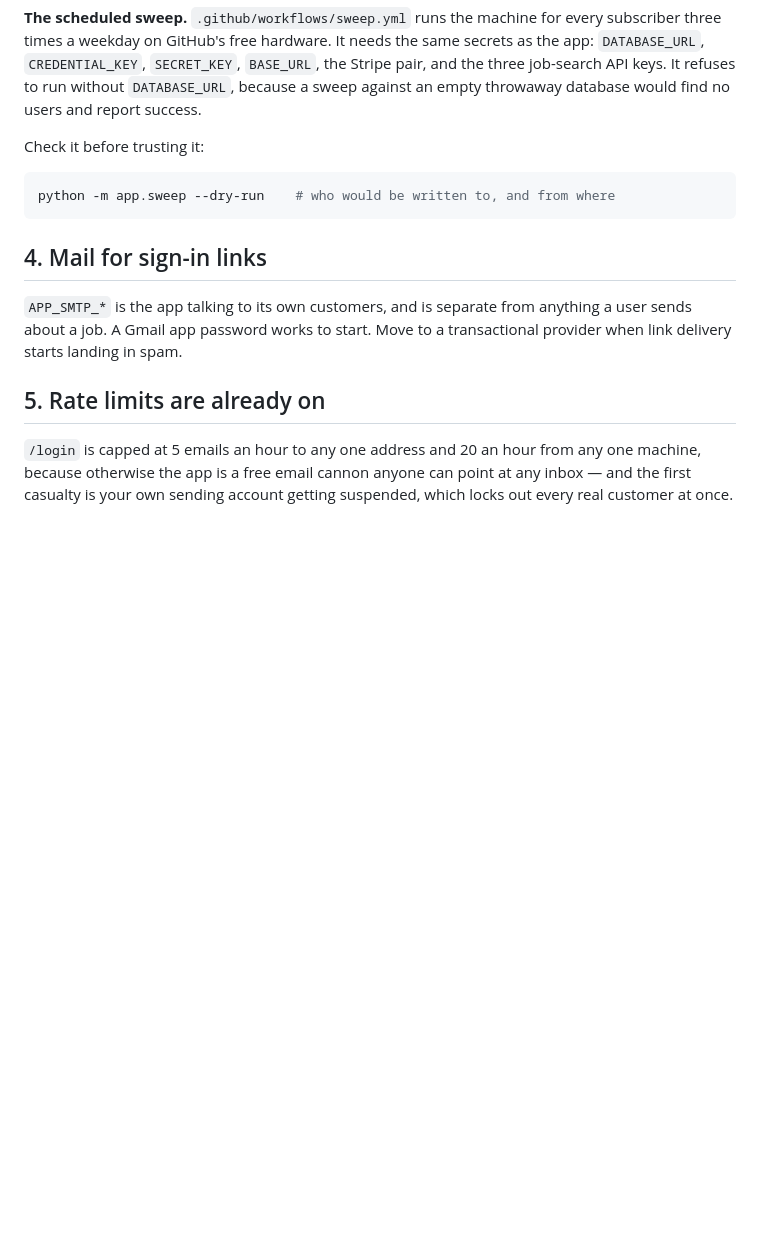
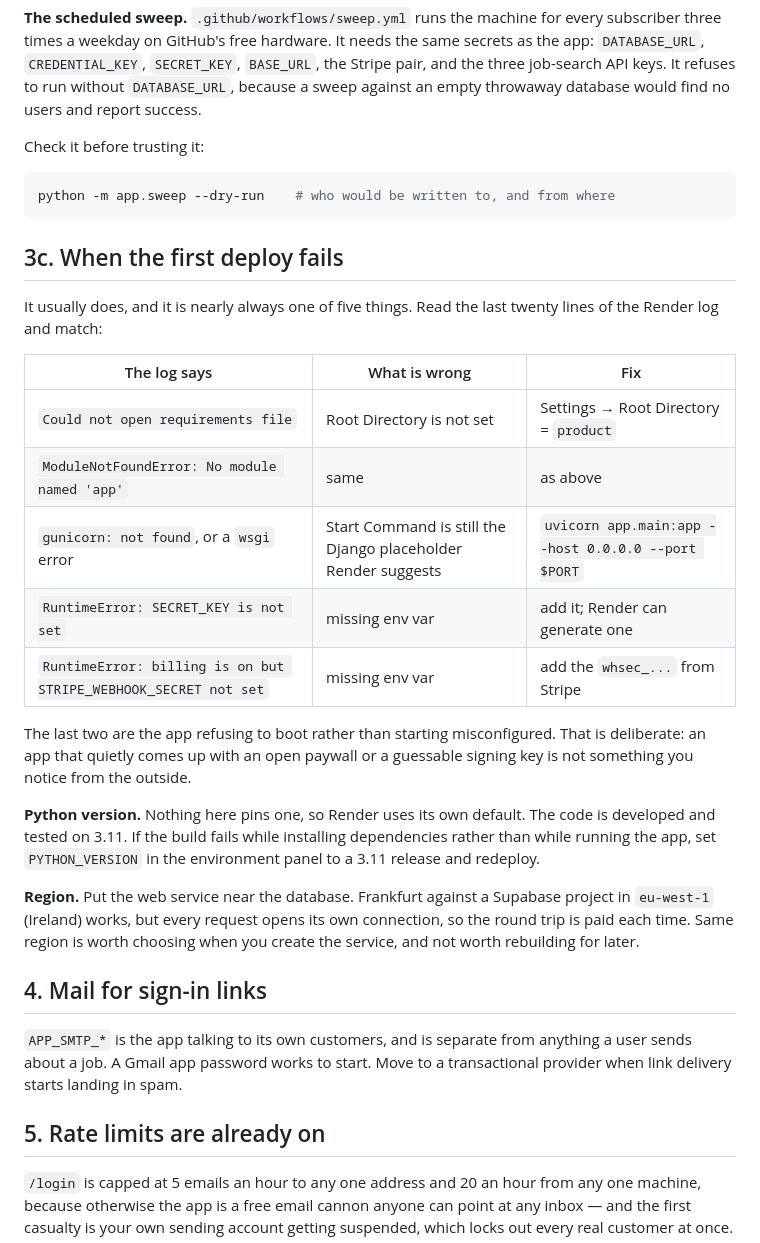
Before and after one commit to harryrussell081203-dev/job-machine, a Markdown page: product/DEPLOY.md, the part around the change. Drawn GitHub-style; blank space fills up the shorter version.

Commit message:
Write down why the first deploy fails
Five errors cover nearly all of it, and each maps to one setting. The
two that read as crashes are not: the app refuses to boot without a
signing key, or with billing on and no webhook secret, because an app
that quietly comes up with an open paywall is not something anyone
notices from the outside.

Also notes that nothing pins a Python version, so the host picks one,
and that the web service wants to be in the same region as the
database - every request opens its own connection, so the round trip
is paid each time rather than once.

Co-Authored-By: Claude Opus 5 <noreply@anthropic.com>
Claude-Session: https://claude.ai/code/session_01L63NyKqSii2ZkNyz5RYxTG

````diff
--- a/product/DEPLOY.md
+++ b/product/DEPLOY.md
@@ -166,6 +166,33 @@ Check it before trusting it:
 python -m app.sweep --dry-run    # who would be written to, and from where
 ```
 
+## 3c. When the first deploy fails
+
+It usually does, and it is nearly always one of five things. Read the last
+twenty lines of the Render log and match:
+
+| The log says | What is wrong | Fix |
+| --- | --- | --- |
+| `Could not open requirements file` | Root Directory is not set | Settings &rarr; Root Directory = `product` |
+| `ModuleNotFoundError: No module named 'app'` | same | as above |
+| `gunicorn: not found`, or a `wsgi` error | Start Command is still the Django placeholder Render suggests | `uvicorn app.main:app --host 0.0.0.0 --port $PORT` |
+| `RuntimeError: SECRET_KEY is not set` | missing env var | add it; Render can generate one |
+| `RuntimeError: billing is on but STRIPE_WEBHOOK_SECRET not set` | missing env var | add the `whsec_...` from Stripe |
+
+The last two are the app refusing to boot rather than starting misconfigured.
+That is deliberate: an app that quietly comes up with an open paywall or a
+guessable signing key is not something you notice from the outside.
+
+**Python version.** Nothing here pins one, so Render uses its own default.
+The code is developed and tested on 3.11. If the build fails while installing
+dependencies rather than while running the app, set `PYTHON_VERSION` in the
+environment panel to a 3.11 release and redeploy.
+
+**Region.** Put the web service near the database. Frankfurt against a
+Supabase project in `eu-west-1` (Ireland) works, but every request opens its
+own connection, so the round trip is paid each time. Same region is worth
+choosing when you create the service, and not worth rebuilding for later.
+
 ## 4. Mail for sign-in links
 
 `APP_SMTP_*` is the app talking to its own customers, and is separate from
````
